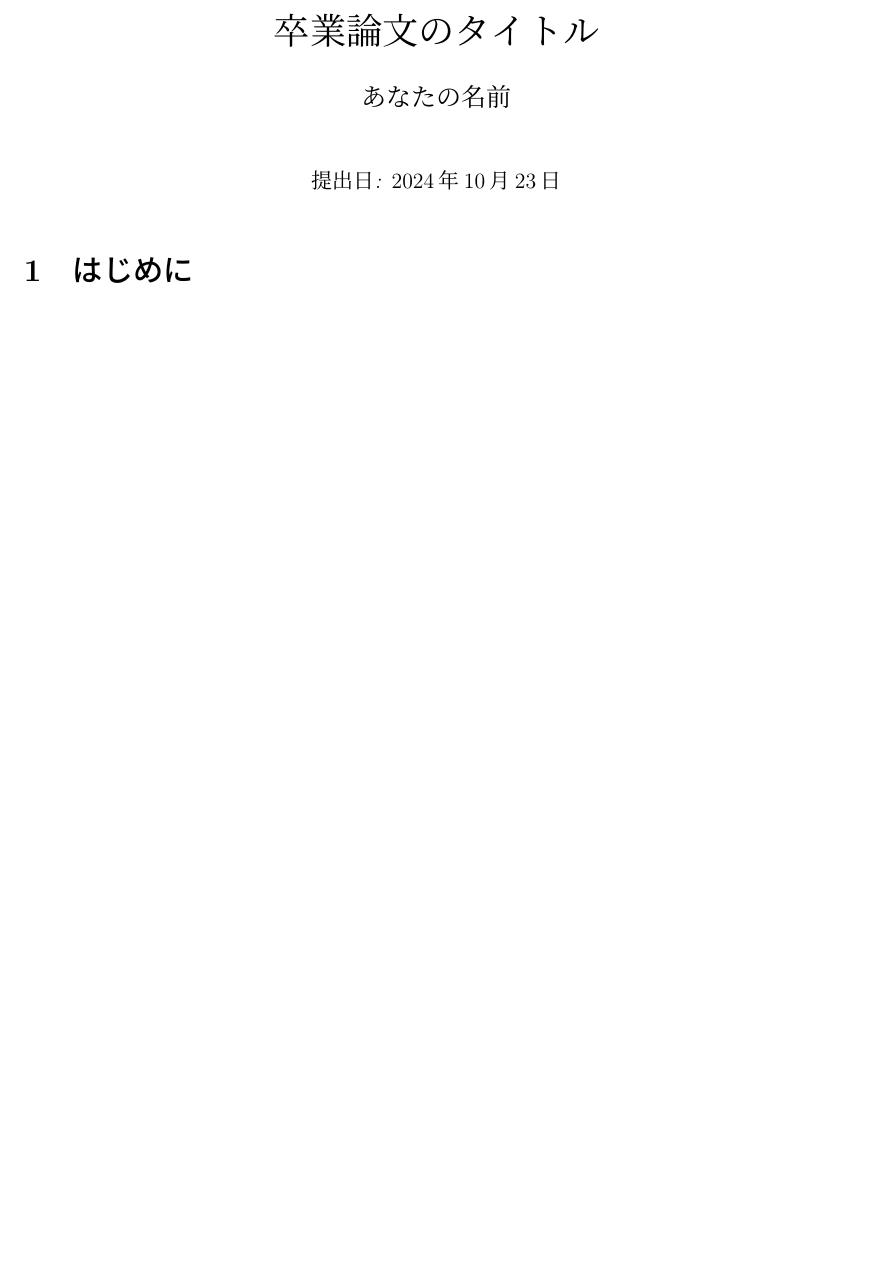
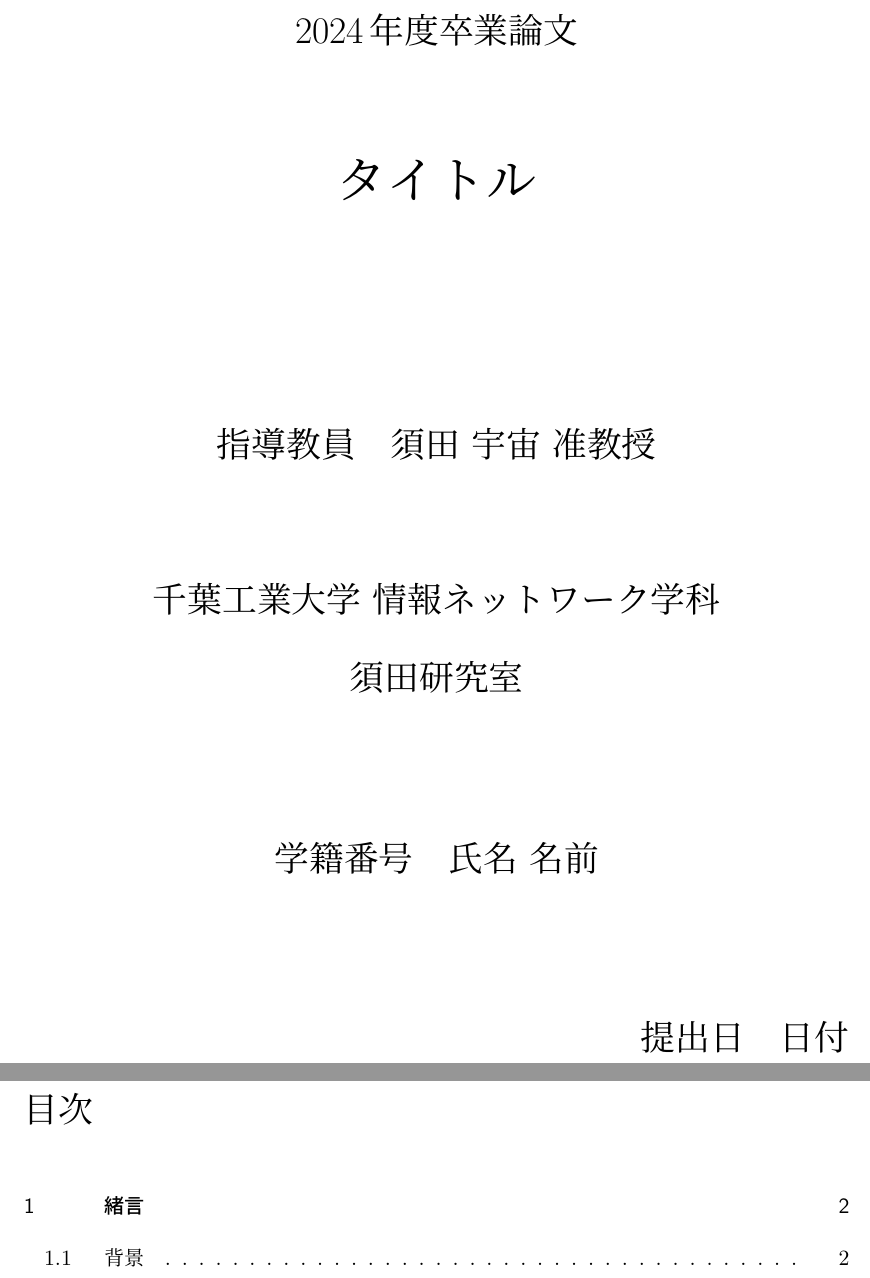
Before and after one commit to Ryosuke-Yamasaki/sotsuron, a LaTeX document (test.tex): part of the page before the commit and two parts of pages 1 and 2 of 3 after it, the two joined at a grey line, cut so that both start at the same text, the shorter picture padded with empty space. Compiled offline with LuaLaTeX; a missing bibliography style is replaced by a similar one.

Commit message:
テンプレートを作成した

```diff
--- a/test.tex
+++ b/test.tex
@@ -2,14 +2,44 @@
 \usepackage{thesis}
 
-\title{卒業論文のタイトル}
-\author{あなたの名前}
-\date{2024年10月23日}
+% 表紙のスタイル設定
+\newcommand{\coverpage}{
+\begin{titlepage}
+\begin{center}
+\vspace*{1.5cm}
+
+{\LARGE 2024年度卒業論文}\\[2cm] % 年度タイトル
+
+{\Huge {タイトル}}\\[4cm] % 論文タイトル　二行にしたい場合はバックスラッシュ2個つける
+
+{\LARGE 指導教員　須田 宇宙 准教授}\\[2cm] % 指導教員名
+{\LARGE 千葉工業大学 情報ネットワーク学科}\\[0.5cm] % 学科名
+
+{\LARGE 須田研究室}\\[2.5cm] % 研究室名
+
+{\LARGE {学籍番号}　氏名 {名前}} \\[1.5cm] % 学番と名前
+
+\vfill
+\end{center}
+
+% 提出日を右下に配置
+\begin{flushright}
+{\LARGE 提出日　\textnormal{日付}}\\[1.5cm] % 提出日
+\end{flushright}
+
+\vfill
+\end{titlepage}
+}
 
 \begin{document}
 
-\maketitle
+% 表紙の挿入
+\coverpage
 
-\section{はじめに}
+\tableofcontents
+
+\clearpage
+
+\section{緒言}
 ここに本文を書きます。数字の例: 12345。
 
 \subsection{背景}
```
Also changed, not shown: thesis.sty (+2 -13 lines), test.tex (2 more changed lines).
